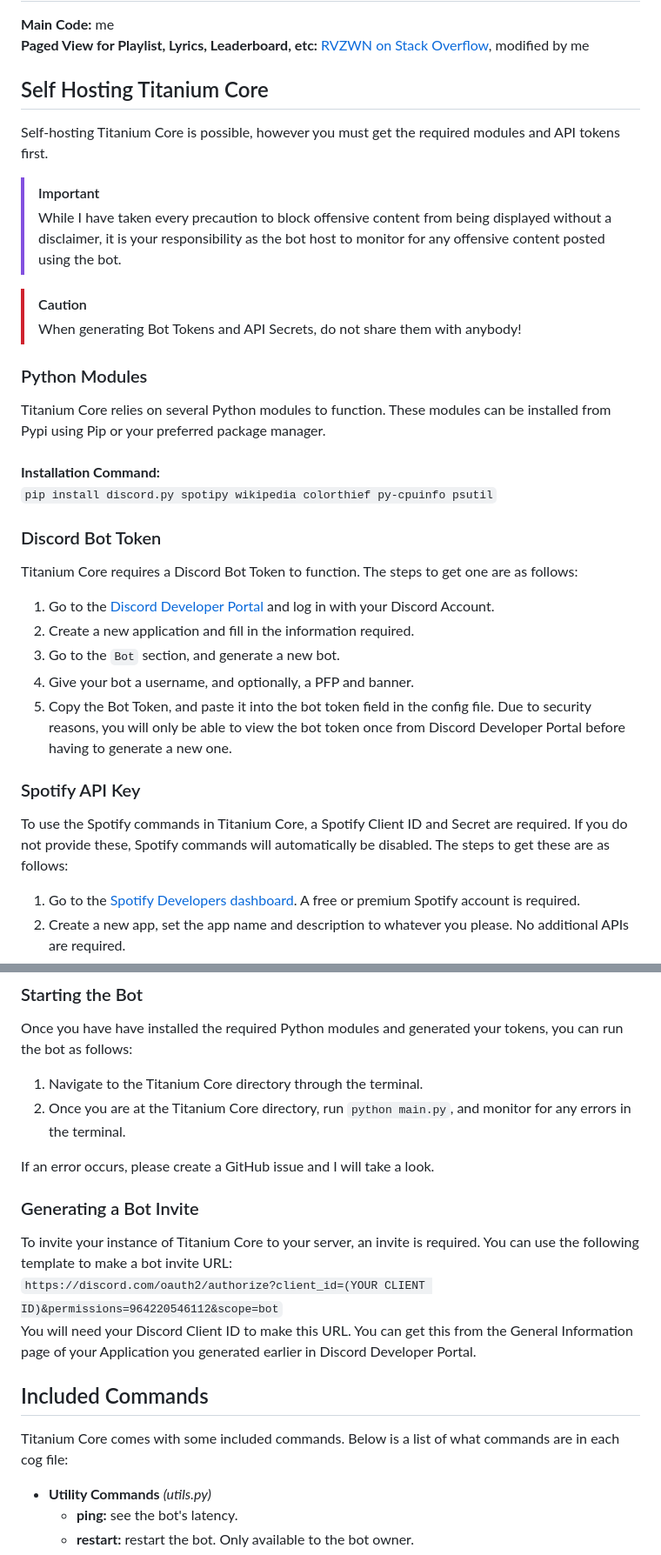
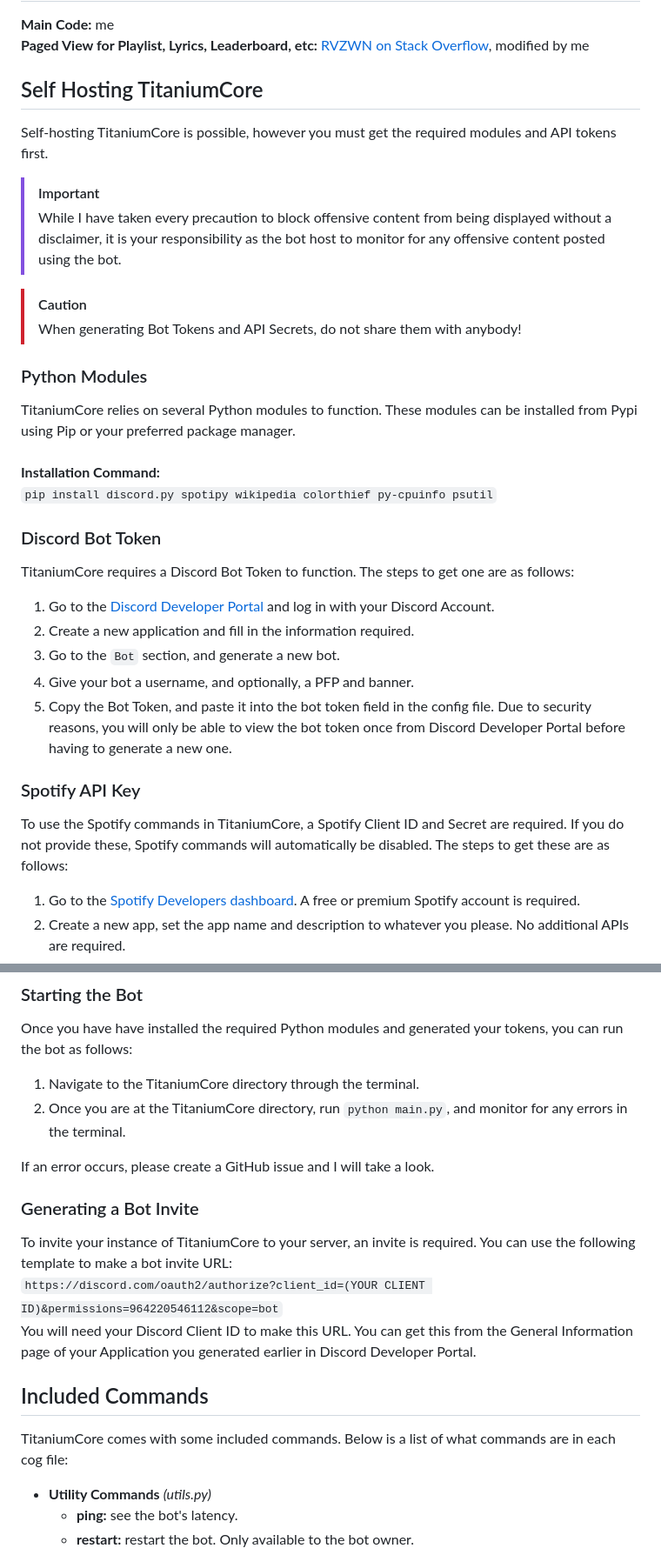
Before and after one commit to RestartB/titanium, a Markdown page: README.md, 2 parts joined by grey strips. Shown: that part at 87% size. GitHub-like rendering.

```diff
--- a/README.md
+++ b/README.md
@@ -20,8 +20,8 @@ The old code of Titanium was very hard to work on. Every command was in the main
 **Main Code:** me\
 **Paged View for Playlist, Lyrics, Leaderboard, etc:** [RVZWN on Stack Overflow](https://stackoverflow.com/a/77463524), modified by me
 
-## Self Hosting Titanium Core
-Self-hosting Titanium Core is possible, however you must get the required modules and API tokens first.
+## Self Hosting TitaniumCore
+Self-hosting TitaniumCore is possible, however you must get the required modules and API tokens first.
 
 > [!IMPORTANT]
 > While I have taken every precaution to block offensive content from being displayed without a disclaimer, it is your responsibility as the bot host to monitor for any offensive content posted using the bot.
@@ -30,13 +30,13 @@ Self-hosting Titanium Core is possible, however you must get the required module
 > When generating Bot Tokens and API Secrets, do not share them with anybody!
 
 ### Python Modules
-Titanium Core relies on several Python modules to function. These modules can be installed from Pypi using Pip or your preferred package manager.\
+TitaniumCore relies on several Python modules to function. These modules can be installed from Pypi using Pip or your preferred package manager.\
 \
 **Installation Command:**\
 `pip install discord.py spotipy wikipedia colorthief py-cpuinfo psutil`
 
 ### Discord Bot Token
-Titanium Core requires a Discord Bot Token to function. The steps to get one are as follows:
+TitaniumCore requires a Discord Bot Token to function. The steps to get one are as follows:
 1. Go to the [Discord Developer Portal](https://discord.com/developers/applications) and log in with your Discord Account.
 2. Create a new application and fill in the information required.
 3. Go to the `Bot` section, and generate a new bot.
@@ -44,7 +44,7 @@ Titanium Core requires a Discord Bot Token to function. The steps to get one are
 5. Copy the Bot Token, and paste it into the bot token field in the config file. Due to security reasons, you will only be able to view the bot token once from Discord Developer Portal before having to generate a new one.
 
 ### Spotify API Key
-To use the Spotify commands in Titanium Core, a Spotify Client ID and Secret are required. If you do not provide these, Spotify commands will automatically be disabled. The steps to get these are as follows:
+To use the Spotify commands in TitaniumCore, a Spotify Client ID and Secret are required. If you do not provide these, Spotify commands will automatically be disabled. The steps to get these are as follows:
 1. Go to the [Spotify Developers dashboard](https://developer.spotify.com/dashboard). A free or premium Spotify account is required.
 2. Create a new app, set the app name and description to whatever you please.  No additional APIs are required.
 3. Set the Redirect URI to any valid URL. `http://example.com` is known to work. Then, create the app.
@@ -52,18 +52,18 @@ To use the Spotify commands in Titanium Core, a Spotify Client ID and Secret are
 
 ### Starting the Bot
 Once you have have installed the required Python modules and generated your tokens, you can run the bot as follows:
-1. Navigate to the Titanium Core directory through the terminal.
-2. Once you are at the Titanium Core directory, run `python main.py`, and monitor for any errors in the terminal.
+1. Navigate to the TitaniumCore directory through the terminal.
+2. Once you are at the TitaniumCore directory, run `python main.py`, and monitor for any errors in the terminal.
 
 If an error occurs, please create a GitHub issue and I will take a look.
 
 ### Generating a Bot Invite
-To invite your instance of Titanium Core to your server, an invite is required. You can use the following template to make a bot invite URL:\
+To invite your instance of TitaniumCore to your server, an invite is required. You can use the following template to make a bot invite URL:\
 `https://discord.com/oauth2/authorize?client_id=(YOUR CLIENT ID)&permissions=964220546112&scope=bot`\
 You will need your Discord Client ID to make this URL. You can get this from the General Information page of your Application you generated earlier in Discord Developer Portal.
 
 ## Included Commands
-Titanium Core comes with some included commands. Below is a list of what commands are in each cog file:
+TitaniumCore comes with some included commands. Below is a list of what commands are in each cog file:
 - **Utility Commands** *(utils.py)*
   - **ping:** see the bot's latency.
   - **restart:** restart the bot. Only available to the bot owner.
```
Also changed, not shown: other parts of README.md (+4 -4 lines).
